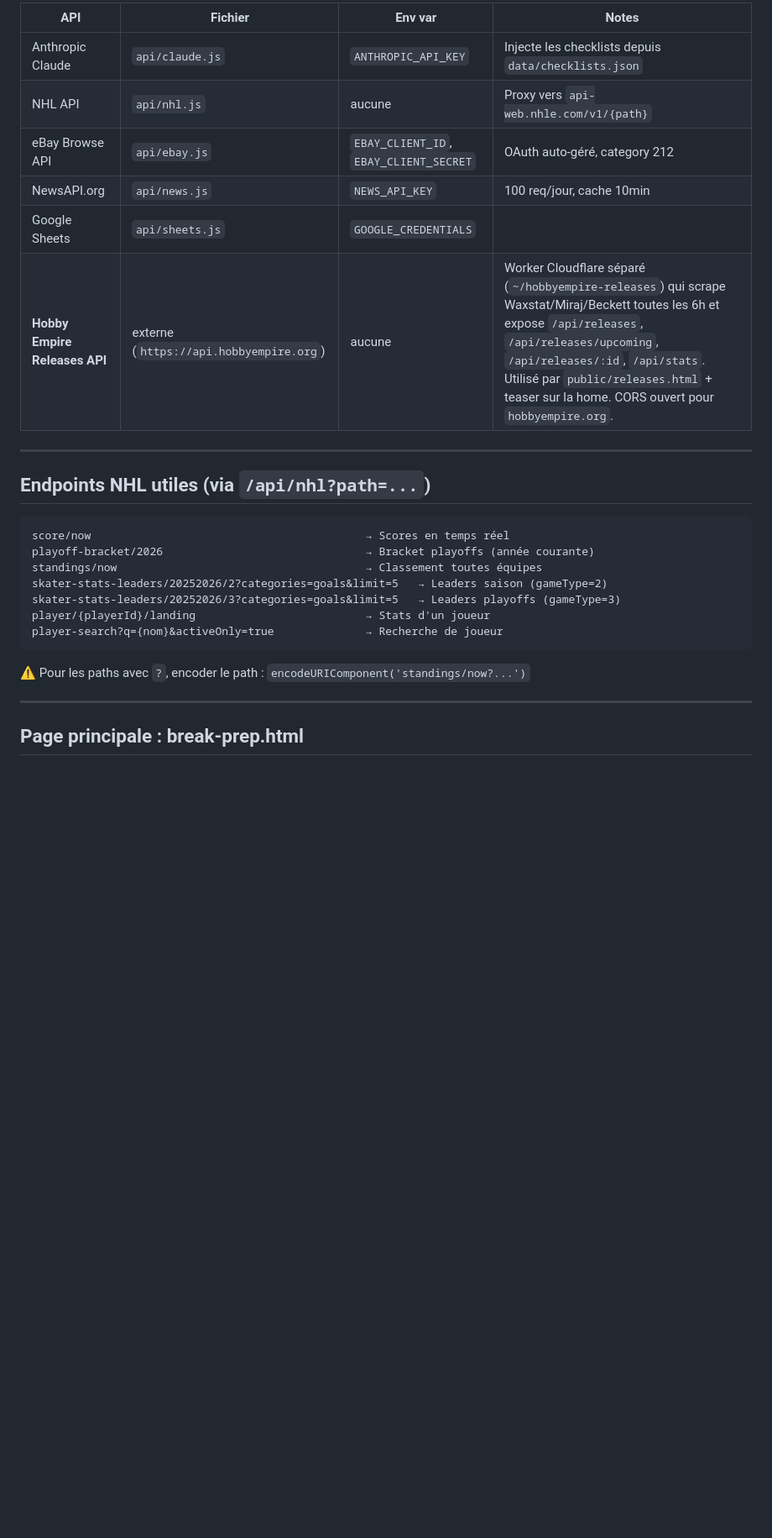
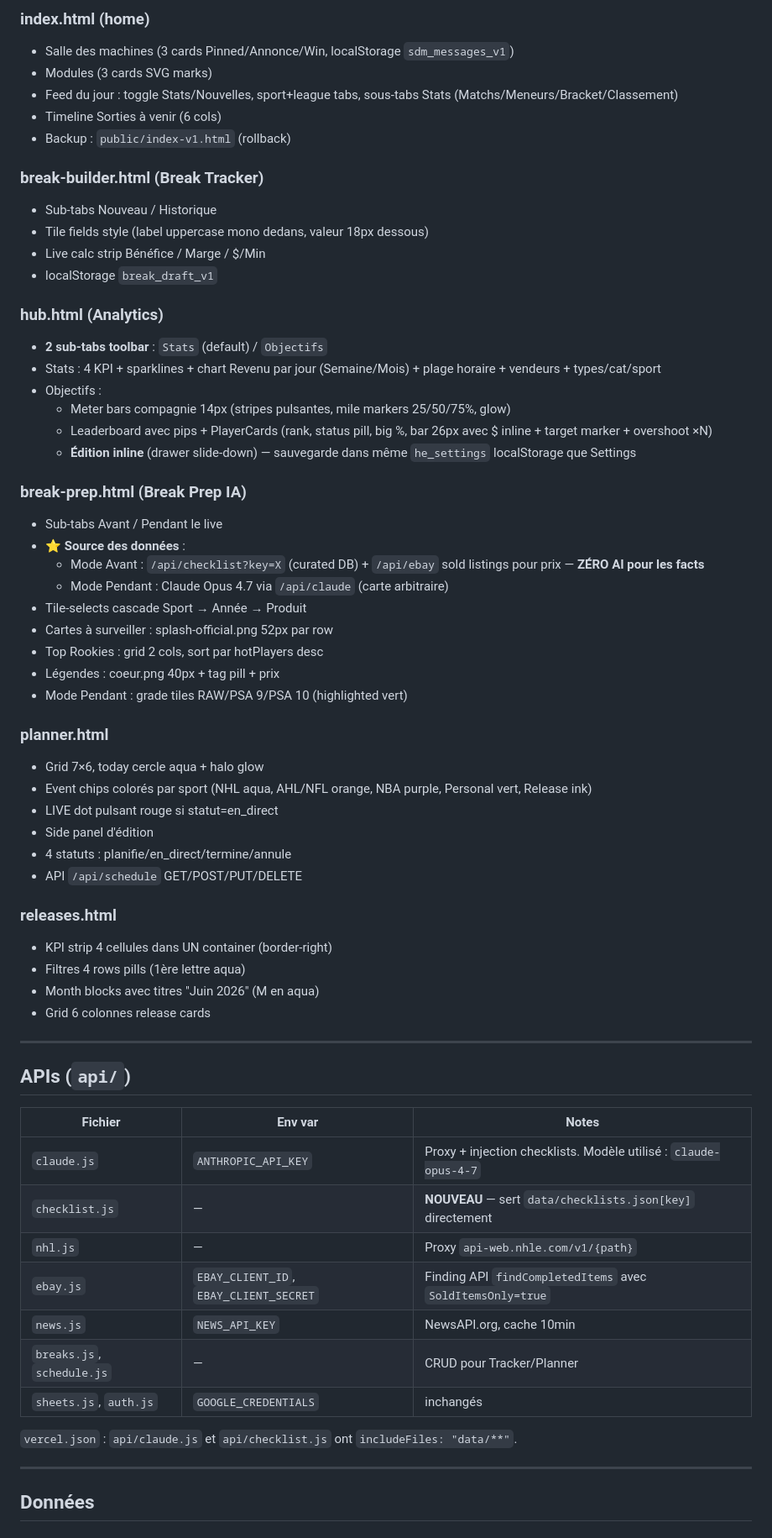
Before and after one commit to germthehare/HobbyEmpire, a Markdown page: CLAUDE.md, the part around one of its changes. Shown at 84% size. GitHub-like rendering; blank space fills up the shorter version.

````diff
--- a/CLAUDE.md
+++ b/CLAUDE.md
@@ -49,30 +55,67 @@ Hébergé sur **Vercel** (compte : glelievre71@gmail.com, projet : `glelievre71-
 
-| API | Fichier | Env var | Notes |
-|-----|---------|---------|-------|
-| Anthropic Claude | `api/claude.js` | `ANTHROPIC_API_KEY` | Injecte les checklists depuis `data/checklists.json` |
-| NHL API | `api/nhl.js` | aucune | Proxy vers `api-web.nhle.com/v1/{path}` |
-| eBay Browse API | `api/ebay.js` | `EBAY_CLIENT_ID`, `EBAY_CLIENT_SECRET` | OAuth auto-géré, category 212 |
-| NewsAPI.org | `api/news.js` | `NEWS_API_KEY` | 100 req/jour, cache 10min |
-| Google Sheets | `api/sheets.js` | `GOOGLE_CREDENTIALS` | |
-| **Hobby Empire Releases API** | externe (`https://api.hobbyempire.org`) | aucune | Worker Cloudflare séparé (`~/hobbyempire-releases`) qui scrape Waxstat/Miraj/Beckett toutes les 6h et expose `/api/releases`, `/api/releases/upcoming`, `/api/releases/:id`, `/api/stats`. Utilisé par `public/releases.html` + teaser sur la home. CORS ouvert pour `hobbyempire.org`. |
+### index.html (home)
+- Salle des machines (3 cards Pinned/Annonce/Win, localStorage `sdm_messages_v1`)
+- Modules (3 cards SVG marks)
+- Feed du jour : toggle Stats/Nouvelles, sport+league tabs, sous-tabs Stats (Matchs/Meneurs/Bracket/Classement)
+- Timeline Sorties à venir (6 cols)
+- Backup : `public/index-v1.html` (rollback)
+
+### break-builder.html (Break Tracker)
+- Sub-tabs Nouveau / Historique
+- Tile fields style (label uppercase mono dedans, valeur 18px dessous)
+- Live calc strip Bénéfice / Marge / $/Min
+- localStorage `break_draft_v1`
+
+### hub.html (Analytics)
+- **2 sub-tabs toolbar** : `Stats` (default) / `Objectifs`
+- Stats : 4 KPI + sparklines + chart Revenu par jour (Semaine/Mois) + plage horaire + vendeurs + types/cat/sport
+- Objectifs :
+  - Meter bars compagnie 14px (stripes pulsantes, mile markers 25/50/75%, glow)
+  - Leaderboard avec pips + PlayerCards (rank, status pill, big %, bar 26px avec $ inline + target marker + overshoot ×N)
+  - **Édition inline** (drawer slide-down) — sauvegarde dans même `he_settings` localStorage que Settings
+
+### break-prep.html (Break Prep IA)
+- Sub-tabs Avant / Pendant le live
+- **⭐ Source des données** :
+  - Mode Avant : `/api/checklist?key=X` (curated DB) + `/api/ebay` sold listings pour prix — **ZÉRO AI pour les facts**
+  - Mode Pendant : Claude Opus 4.7 via `/api/claude` (carte arbitraire)
+- Tile-selects cascade Sport → Année → Produit
+- Cartes à surveiller : splash-official.png 52px par row
+- Top Rookies : grid 2 cols, sort par hotPlayers desc
+- Légendes : coeur.png 40px + tag pill + prix
+- Mode Pendant : grade tiles RAW/PSA 9/PSA 10 (highlighted vert)
+
+### planner.html
+- Grid 7×6, today cercle aqua + halo glow
+- Event chips colorés par sport (NHL aqua, AHL/NFL orange, NBA purple, Personal vert, Release ink)
+- LIVE dot pulsant rouge si statut=en_direct
+- Side panel d'édition
+- 4 statuts : planifie/en_direct/termine/annule
+- API `/api/schedule` GET/POST/PUT/DELETE
+
+### releases.html
+- KPI strip 4 cellules dans UN container (border-right)
+- Filtres 4 rows pills (1ère lettre aqua)
+- Month blocks avec titres "Juin 2026" (M en aqua)
+- Grid 6 colonnes release cards
 
 ---
 
-## Endpoints NHL utiles (via `/api/nhl?path=...`)
+## APIs (`api/`)
 
-```
-score/now                                          → Scores en temps réel
-playoff-bracket/2026                               → Bracket playoffs (année courante)
-standings/now                                      → Classement toutes équipes
-skater-stats-leaders/20252026/2?categories=goals&limit=5   → Leaders saison (gameType=2)
-skater-stats-leaders/20252026/3?categories=goals&limit=5   → Leaders playoffs (gameType=3)
-player/{playerId}/landing                          → Stats d'un joueur
-player-search?q={nom}&activeOnly=true              → Recherche de joueur
-```
+| Fichier | Env var | Notes |
+|---------|---------|-------|
+| `claude.js` | `ANTHROPIC_API_KEY` | Proxy + injection checklists. Modèle utilisé : `claude-opus-4-7` |
+| `checklist.js` | — | **NOUVEAU** — sert `data/checklists.json[key]` directement |
+| `nhl.js` | — | Proxy `api-web.nhle.com/v1/{path}` |
+| `ebay.js` | `EBAY_CLIENT_ID`, `EBAY_CLIENT_SECRET` | Finding API `findCompletedItems` avec `SoldItemsOnly=true` |
+| `news.js` | `NEWS_API_KEY` | NewsAPI.org, cache 10min |
+| `breaks.js`, `schedule.js` | — | CRUD pour Tracker/Planner |
+| `sheets.js`, `auth.js` | `GOOGLE_CREDENTIALS` | inchangés |
 
-⚠️ Pour les paths avec `?`, encoder le path : `encodeURIComponent('standings/now?...')`
+`vercel.json` : `api/claude.js` et `api/checklist.js` ont `includeFiles: "data/**"`.
 
 ---
 
-## Page principale : break-prep.html
+## Données
 
````
Also changed, not shown: other parts of CLAUDE.md (+99 -111 lines).
